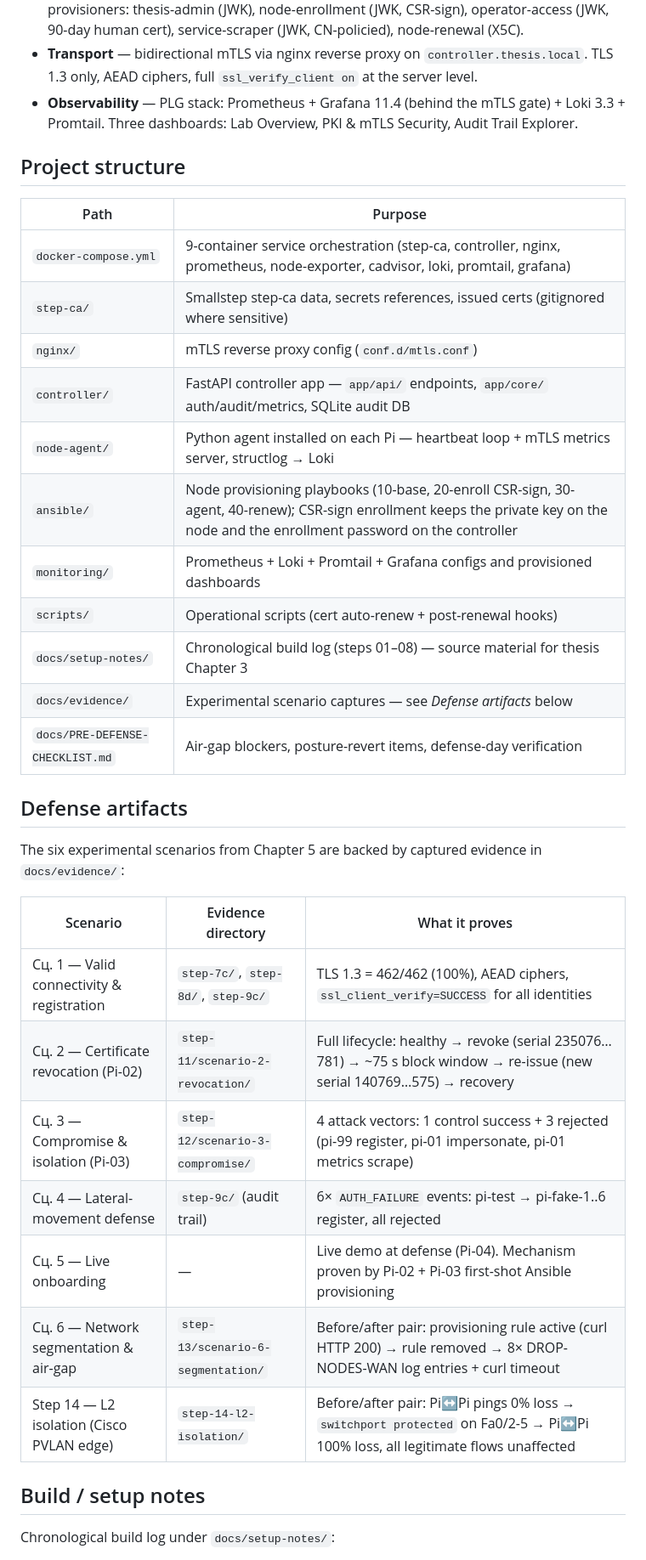
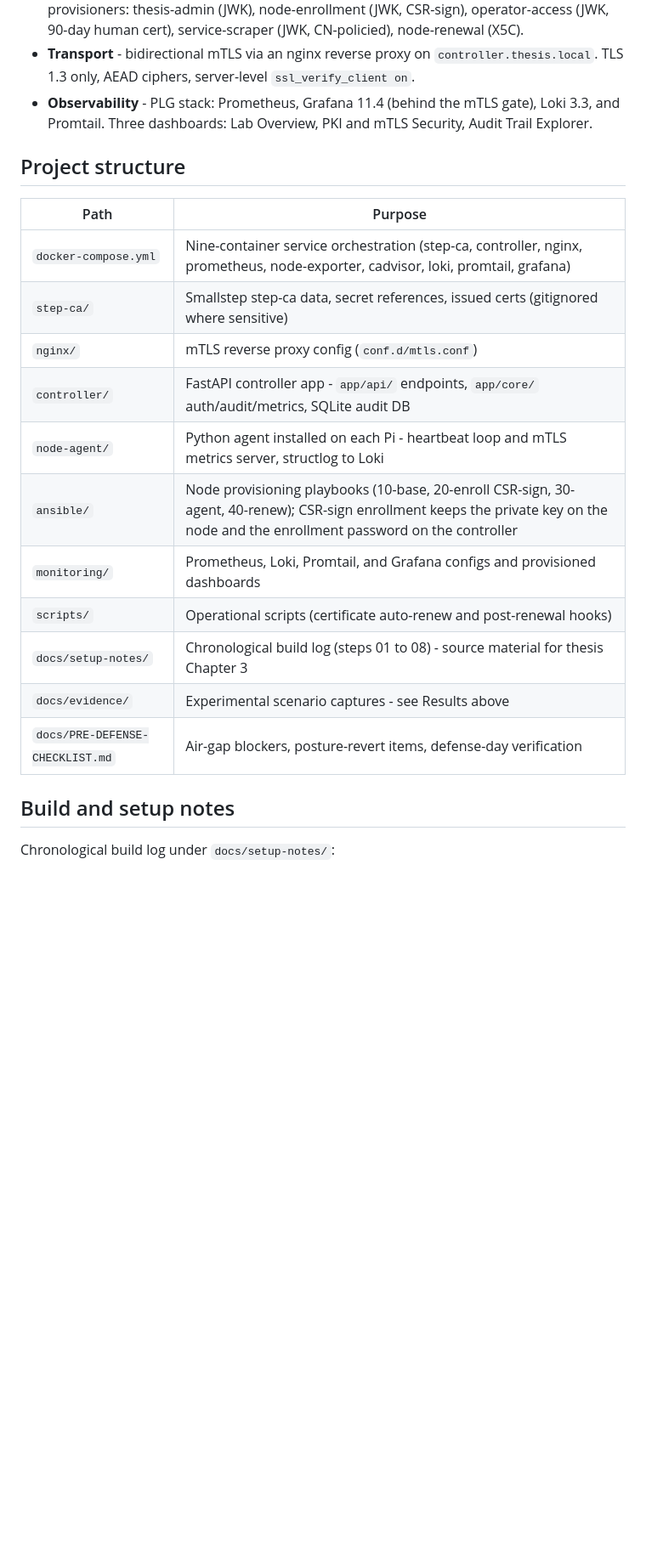
Before and after one commit to TheFool24/pki-mtls-zerotrust-lab, a Markdown page: README.md, the part around one of its changes. Shown at 85% size. Drawn GitHub-style; blank space fills up the shorter version.

```diff
--- a/README.md
+++ b/README.md
@@ -30,45 +63,30 @@ The thesis document and appendices have been finalized against this codebase.
   Intermediate). Five provisioners: thesis-admin (JWK), node-enrollment (JWK,
   CSR-sign), operator-access (JWK, 90-day human cert), service-scraper (JWK,
   CN-policied), node-renewal (X5C).
-- **Transport** — bidirectional mTLS via nginx reverse proxy on
-  `controller.thesis.local`. TLS 1.3 only, AEAD ciphers, full
-  `ssl_verify_client on` at the server level.
-- **Observability** — PLG stack: Prometheus + Grafana 11.4 (behind the
-  mTLS gate) + Loki 3.3 + Promtail. Three dashboards: Lab Overview,
-  PKI & mTLS Security, Audit Trail Explorer.
+- **Transport** - bidirectional mTLS via an nginx reverse proxy on
+  `controller.thesis.local`. TLS 1.3 only, AEAD ciphers, server-level
+  `ssl_verify_client on`.
+- **Observability** - PLG stack: Prometheus, Grafana 11.4 (behind the mTLS
+  gate), Loki 3.3, and Promtail. Three dashboards: Lab Overview, PKI and mTLS
+  Security, Audit Trail Explorer.
 
 ## Project structure
 
 | Path | Purpose |
 |------|---------|
-| `docker-compose.yml` | 9-container service orchestration (step-ca, controller, nginx, prometheus, node-exporter, cadvisor, loki, promtail, grafana) |
-| `step-ca/` | Smallstep step-ca data, secrets references, issued certs (gitignored where sensitive) |
+| `docker-compose.yml` | Nine-container service orchestration (step-ca, controller, nginx, prometheus, node-exporter, cadvisor, loki, promtail, grafana) |
+| `step-ca/` | Smallstep step-ca data, secret references, issued certs (gitignored where sensitive) |
 | `nginx/` | mTLS reverse proxy config (`conf.d/mtls.conf`) |
-| `controller/` | FastAPI controller app — `app/api/` endpoints, `app/core/` auth/audit/metrics, SQLite audit DB |
-| `node-agent/` | Python agent installed on each Pi — heartbeat loop + mTLS metrics server, structlog → Loki |
+| `controller/` | FastAPI controller app - `app/api/` endpoints, `app/core/` auth/audit/metrics, SQLite audit DB |
+| `node-agent/` | Python agent installed on each Pi - heartbeat loop and mTLS metrics server, structlog to Loki |
 | `ansible/` | Node provisioning playbooks (10-base, 20-enroll CSR-sign, 30-agent, 40-renew); CSR-sign enrollment keeps the private key on the node and the enrollment password on the controller |
-| `monitoring/` | Prometheus + Loki + Promtail + Grafana configs and provisioned dashboards |
-| `scripts/` | Operational scripts (cert auto-renew + post-renewal hooks) |
-| `docs/setup-notes/` | Chronological build log (steps 01–08) — source material for thesis Chapter 3 |
-| `docs/evidence/` | Experimental scenario captures — see _Defense artifacts_ below |
+| `monitoring/` | Prometheus, Loki, Promtail, and Grafana configs and provisioned dashboards |
+| `scripts/` | Operational scripts (certificate auto-renew and post-renewal hooks) |
+| `docs/setup-notes/` | Chronological build log (steps 01 to 08) - source material for thesis Chapter 3 |
+| `docs/evidence/` | Experimental scenario captures - see Results above |
 | `docs/PRE-DEFENSE-CHECKLIST.md` | Air-gap blockers, posture-revert items, defense-day verification |
 
-## Defense artifacts
-
-The six experimental scenarios from Chapter 5 are backed by captured evidence
-in `docs/evidence/`:
-
-| Scenario | Evidence directory | What it proves |
-|----------|--------------------|----------------|
-| Сц. 1 — Valid connectivity & registration | `step-7c/`, `step-8d/`, `step-9c/` | TLS 1.3 = 462/462 (100%), AEAD ciphers, `ssl_client_verify=SUCCESS` for all identities |
-| Сц. 2 — Certificate revocation (Pi-02) | `step-11/scenario-2-revocation/` | Full lifecycle: healthy → revoke (serial 235076…781) → ~75 s block window → re-issue (new serial 140769…575) → recovery |
-| Сц. 3 — Compromise & isolation (Pi-03) | `step-12/scenario-3-compromise/` | 4 attack vectors: 1 control success + 3 rejected (pi-99 register, pi-01 impersonate, pi-01 metrics scrape) |
-| Сц. 4 — Lateral-movement defense | `step-9c/` (audit trail) | 6× `AUTH_FAILURE` events: pi-test → pi-fake-1..6 register, all rejected |
-| Сц. 5 — Live onboarding | — | Live demo at defense (Pi-04). Mechanism proven by Pi-02 + Pi-03 first-shot Ansible provisioning |
-| Сц. 6 — Network segmentation & air-gap | `step-13/scenario-6-segmentation/` | Before/after pair: provisioning rule active (curl HTTP 200) → rule removed → 8× DROP-NODES-WAN log entries + curl timeout |
-| Step 14 — L2 isolation (Cisco PVLAN edge) | `step-14-l2-isolation/` | Before/after pair: Pi↔Pi pings 0% loss → `switchport protected` on Fa0/2-5 → Pi↔Pi 100% loss, all legitimate flows unaffected |
-
-## Build / setup notes
+## Build and setup notes
 
 Chronological build log under `docs/setup-notes/`:
 
```
Also changed, not shown: other parts of README.md (+86 -29 lines).
